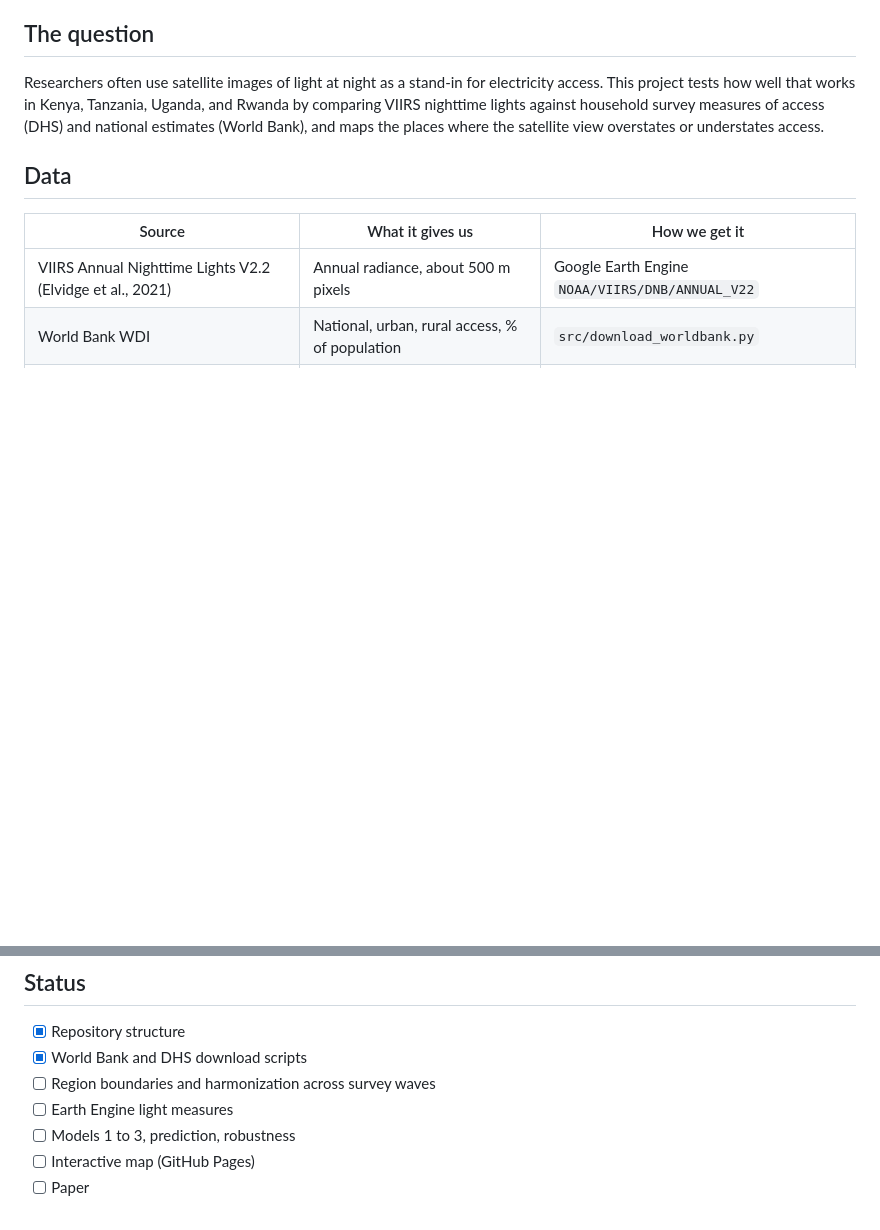
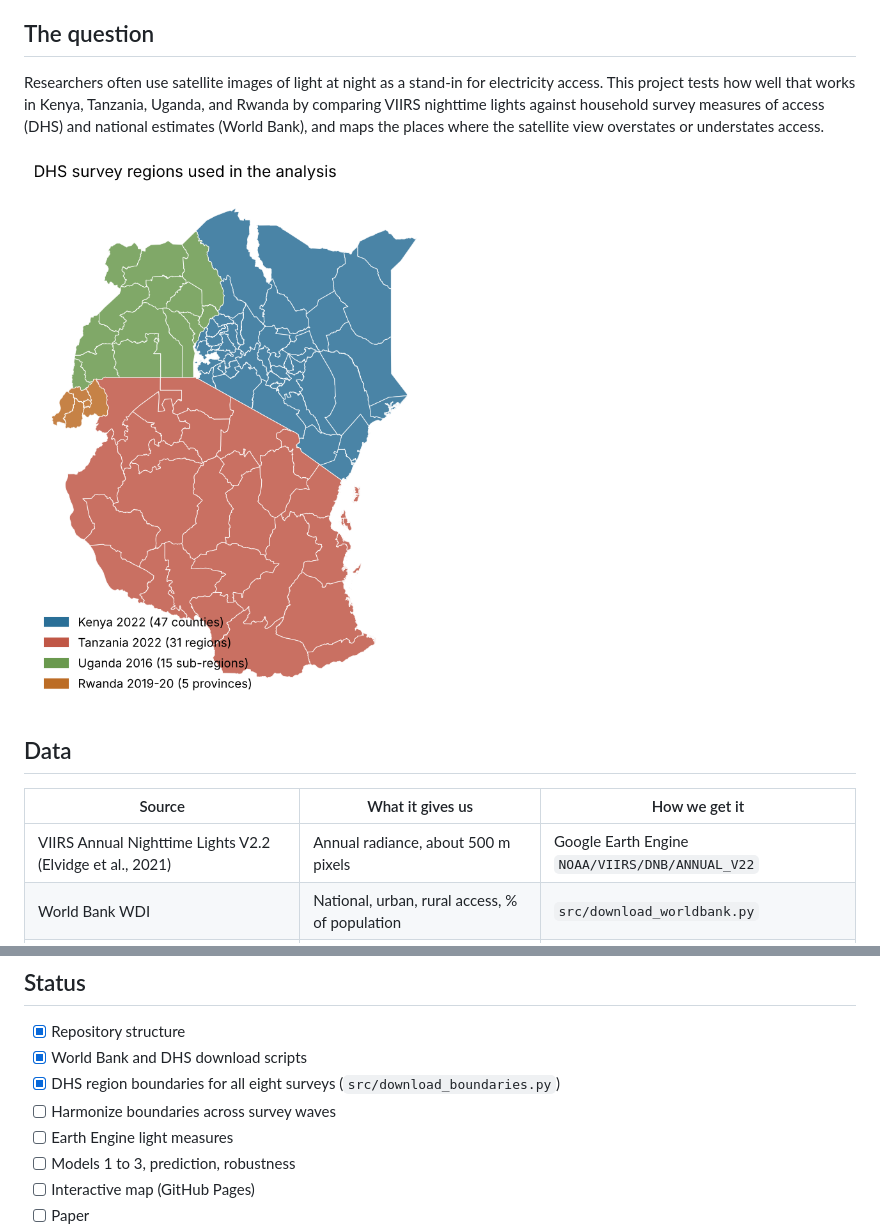
Before and after one commit to fundidayyan-afk/Measuring-Electrification-from-Space, a Markdown page: README.md, 2 parts joined by grey strips. GitHub-like rendering; pictures changed too: outputs/figures/study_regions.png (added); blank space fills up the shorter version.

Commit message:
Add study-region map and update README
Co-Authored-By: Claude Opus 5.5 <noreply@anthropic.com>
Claude-Session: https://claude.ai/code/session_013PVhyU718WfviVYmfaf7MD

```diff
--- a/README.md
+++ b/README.md
@@ -8,6 +8,8 @@ Advisors: Dr. Andrew Gard (primary), Dr. Sugata Banerji (technical)
 ## The question
 
 Researchers often use satellite images of light at night as a stand-in for electricity access. This project tests how well that works in Kenya, Tanzania, Uganda, and Rwanda by comparing VIIRS nighttime lights against household survey measures of access (DHS) and national estimates (World Bank), and maps the places where the satellite view overstates or understates access.
+
+![DHS survey regions used in the analysis](outputs/figures/study_regions.png)
 
 ## Data
 
@@ -53,7 +55,8 @@ paper/          Paper drafts
 
 - [x] Repository structure
 - [x] World Bank and DHS download scripts
-- [ ] Region boundaries and harmonization across survey waves
+- [x] DHS region boundaries for all eight surveys (`src/download_boundaries.py`)
+- [ ] Harmonize boundaries across survey waves
 - [ ] Earth Engine light measures
 - [ ] Models 1 to 3, prediction, robustness
 - [ ] Interactive map (GitHub Pages)
```
Also changed, not shown: 1 other file.
